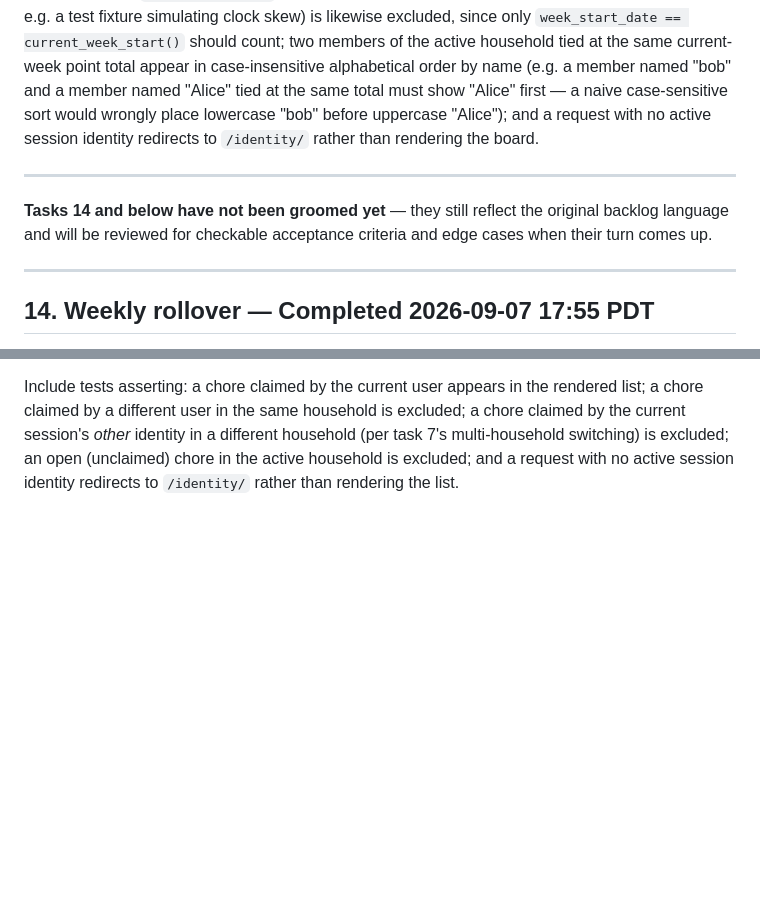
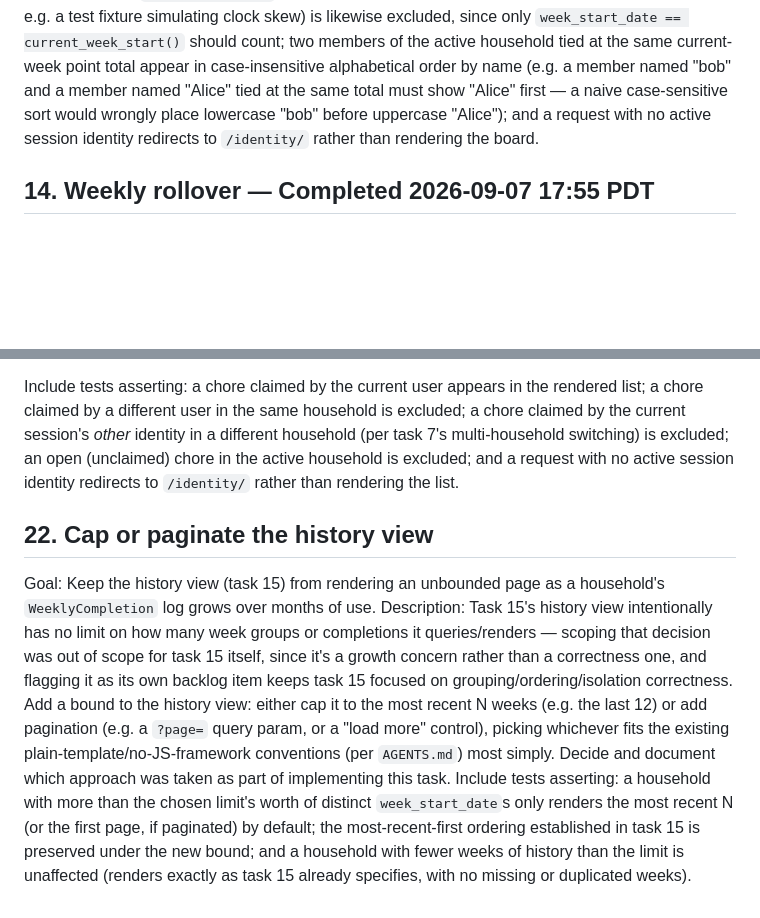
Before and after one commit to cmmyers/datatalks, a Markdown page: chore-tracker/_docs/tasks.md, 2 parts joined by grey strips. Drawn GitHub-style; blank space fills up the shorter version.

```diff
--- a/chore-tracker/_docs/tasks.md
+++ b/chore-tracker/_docs/tasks.md
@@ -602,14 +602,6 @@ place lowercase "bob" before uppercase "Alice"); and a request with no
 active session identity redirects to `/identity/` rather than rendering the
 board.
 
----
-
-**Tasks 14 and below have not been groomed yet** — they still reflect the
-original backlog language and will be reviewed for checkable acceptance
-criteria and edge cases when their turn comes up.
-
----
-
 ## 14. Weekly rollover — Completed 2026-09-07 17:55 PDT
 Goal: Confirm the weekly reset is already fully correct and needs no new
 production code, and close the one remaining gap: proving that crossing a
@@ -743,3 +791,23 @@ different household (per task 7's multi-household switching) is excluded;
 an open (unclaimed) chore in the active household is excluded; and a
 request with no active session identity redirects to `/identity/` rather
 than rendering the list.
+
+## 22. Cap or paginate the history view
+Goal: Keep the history view (task 15) from rendering an unbounded page as a
+household's `WeeklyCompletion` log grows over months of use.
+Description: Task 15's history view intentionally has no limit on how many
+week groups or completions it queries/renders — scoping that decision was
+out of scope for task 15 itself, since it's a growth concern rather than a
+correctness one, and flagging it as its own backlog item keeps task 15
+focused on grouping/ordering/isolation correctness. Add a bound to the
+history view: either cap it to the most recent N weeks (e.g. the last 12) or
+add pagination (e.g. a `?page=` query param, or a "load more" control),
+picking whichever fits the existing plain-template/no-JS-framework
+conventions (per `AGENTS.md`) most simply. Decide and document which
+approach was taken as part of implementing this task.
+Include tests asserting: a household with more than the chosen limit's worth
+of distinct `week_start_date`s only renders the most recent N (or the first
+page, if paginated) by default; the most-recent-first ordering established
+in task 15 is preserved under the new bound; and a household with fewer
+weeks of history than the limit is unaffected (renders exactly as task 15
+already specifies, with no missing or duplicated weeks).
```
Also changed, not shown: other parts of chore-tracker/_docs/tasks.md (+62 -6 lines).
